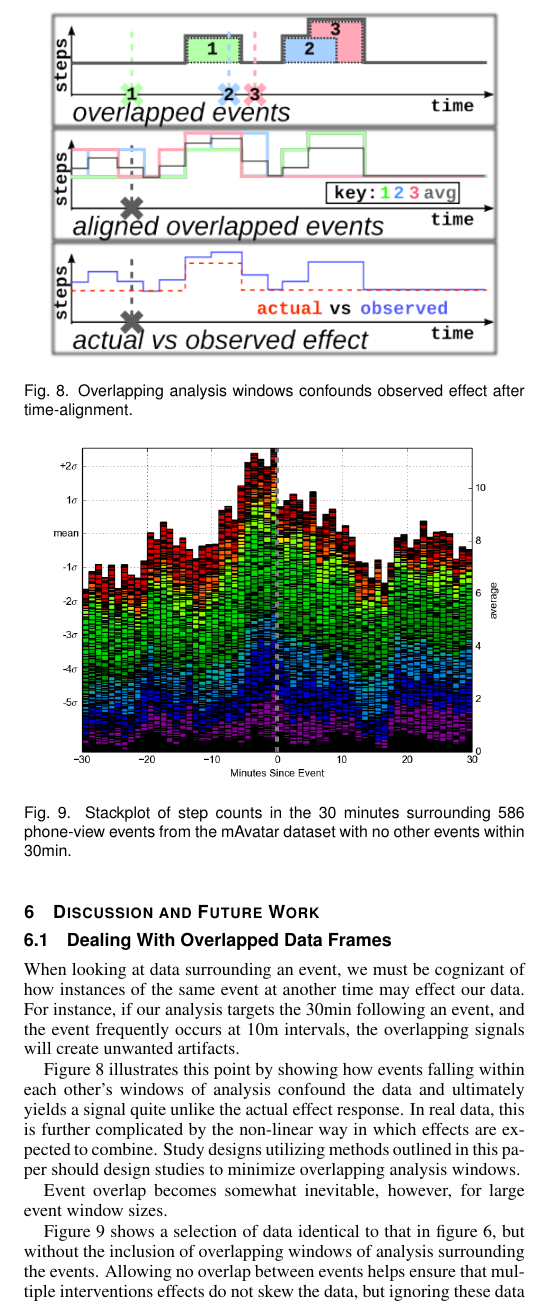
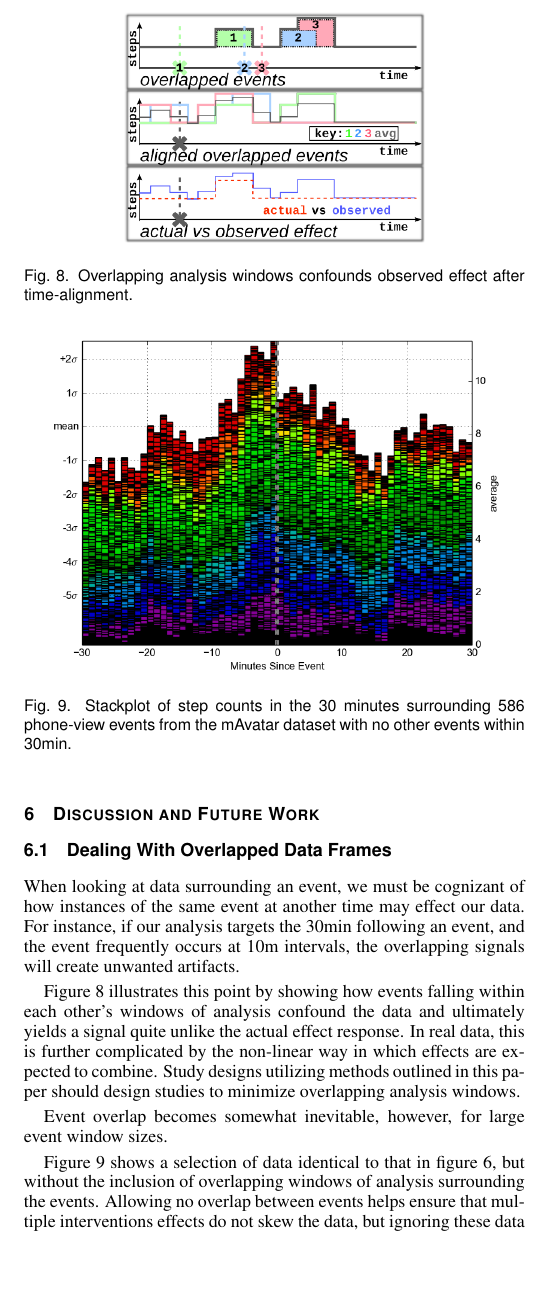
Before and after one commit to 7yl4r/interventionViz, a LaTeX document (template.tex, which reads discussion.tex): part of one column of page 9 of 11, cut so that both start at the same text, the shorter picture padded with empty space. Compiled offline with pdfLaTeX.

Commit message:
reduce oversize figure scale

```diff
--- a/discussion.tex
+++ b/discussion.tex
@@ -6,7 +6,7 @@ For instance, if our analysis targets the 30min following an event, and the even
 
 \begin{figure}
 \centering
-\includegraphics[width=0.9\columnwidth]{./img/eventOverlapExample.png}
+\includegraphics[width=0.6\columnwidth]{./img/eventOverlapExample.png}
 \caption{Overlapping analysis windows confounds observed effect after time-alignment.}
 \label{fig:overlapExample}
 \end{figure}
```
